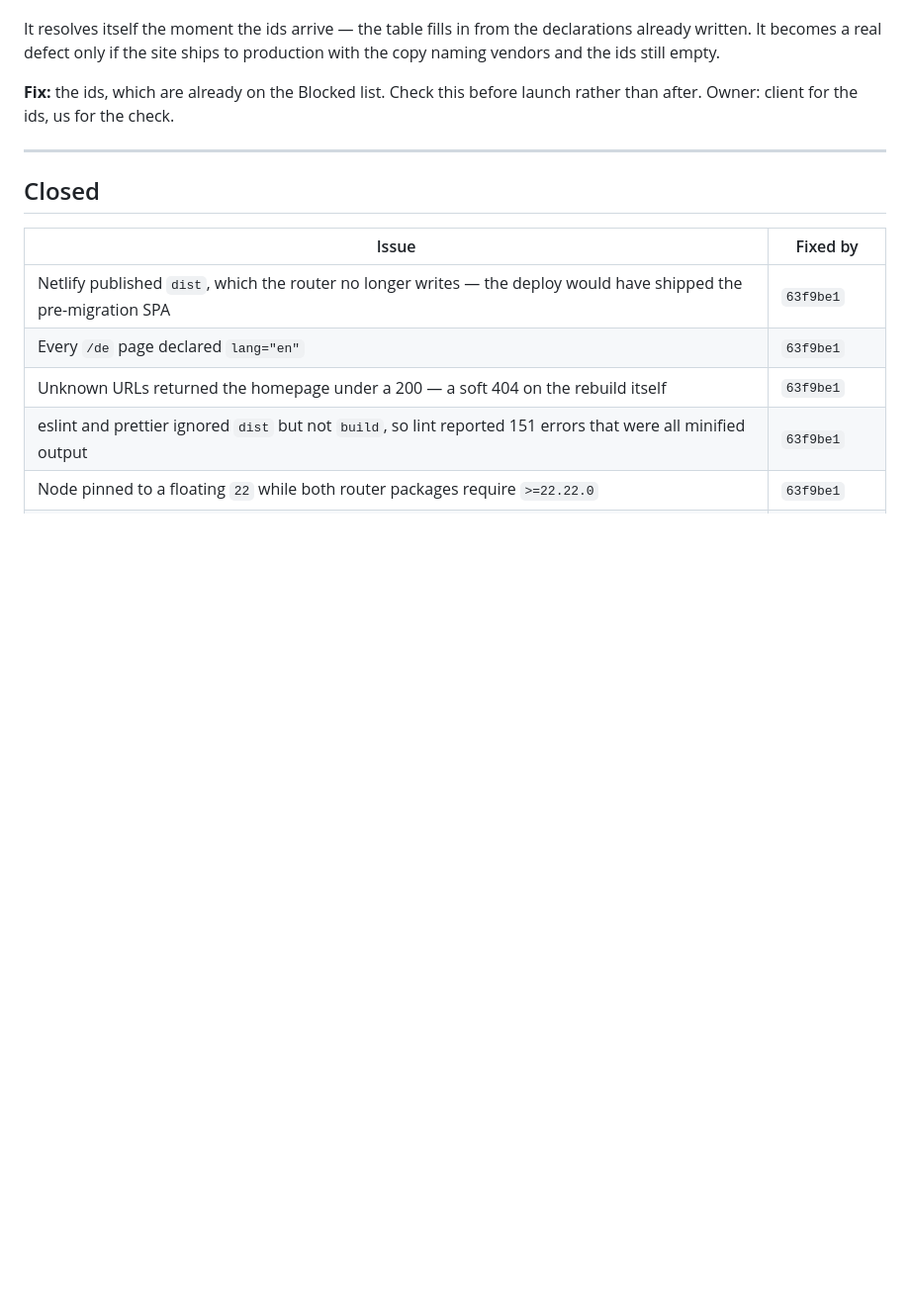
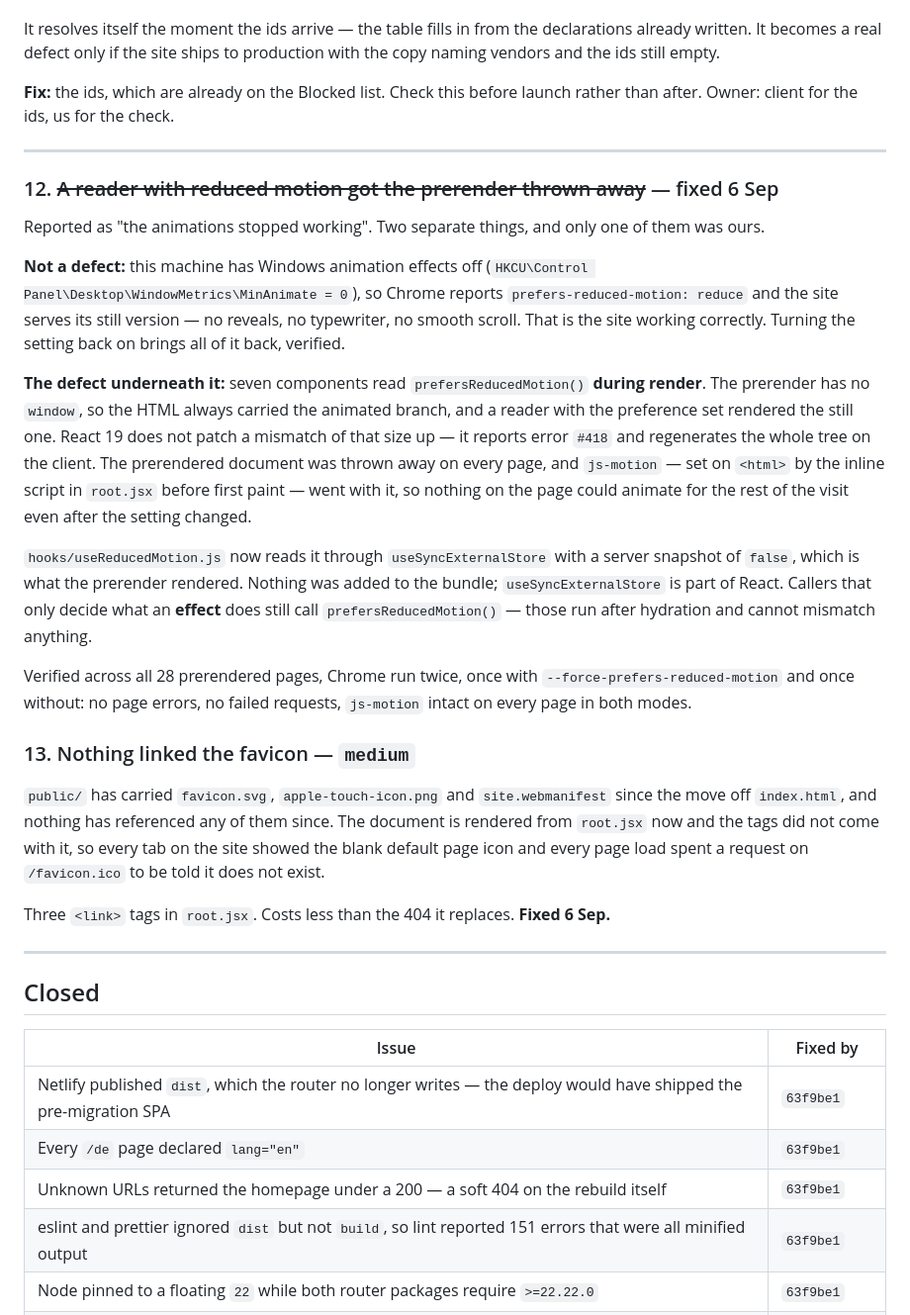
Before and after one commit to siamurmahin/ecomsniper-redesign, a Markdown page: docs/ISSUES.md, the part around the change. Shown at 99% size. Drawn GitHub-style; blank space fills up the shorter version.

```diff
--- a/docs/ISSUES.md
+++ b/docs/ISSUES.md
@@ -215,6 +215,50 @@ launch rather than after. Owner: client for the ids, us for the check.
 
 ---
 
+### 12. ~~A reader with reduced motion got the prerender thrown away~~ — fixed 6 Sep
+
+Reported as "the animations stopped working". Two separate things, and only
+one of them was ours.
+
+**Not a defect:** this machine has Windows animation effects off
+(`HKCU\Control Panel\Desktop\WindowMetrics\MinAnimate = 0`), so Chrome reports
+`prefers-reduced-motion: reduce` and the site serves its still version — no
+reveals, no typewriter, no smooth scroll. That is the site working correctly.
+Turning the setting back on brings all of it back, verified.
+
+**The defect underneath it:** seven components read `prefersReducedMotion()`
+**during render**. The prerender has no `window`, so the HTML always carried
+the animated branch, and a reader with the preference set rendered the still
+one. React 19 does not patch a mismatch of that size up — it reports error
+`#418` and regenerates the whole tree on the client. The prerendered document
+was thrown away on every page, and `js-motion` — set on `<html>` by the inline
+script in `root.jsx` before first paint — went with it, so nothing on the page
+could animate for the rest of the visit even after the setting changed.
+
+`hooks/useReducedMotion.js` now reads it through `useSyncExternalStore` with a
+server snapshot of `false`, which is what the prerender rendered. Nothing was
+added to the bundle; `useSyncExternalStore` is part of React. Callers that only
+decide what an **effect** does still call `prefersReducedMotion()` — those run
+after hydration and cannot mismatch anything.
+
+Verified across all 28 prerendered pages, Chrome run twice, once with
+`--force-prefers-reduced-motion` and once without: no page errors, no failed
+requests, `js-motion` intact on every page in both modes.
+
+### 13. Nothing linked the favicon — `medium`
+
+`public/` has carried `favicon.svg`, `apple-touch-icon.png` and
+`site.webmanifest` since the move off `index.html`, and nothing has referenced
+any of them since. The document is rendered from `root.jsx` now and the tags
+did not come with it, so every tab on the site showed the blank default page
+icon and every page load spent a request on `/favicon.ico` to be told it does
+not exist.
+
+Three `<link>` tags in `root.jsx`. Costs less than the 404 it replaces.
+**Fixed 6 Sep.**
+
+---
+
 ## Closed
 
 | Issue                                                                                                                                                                                                  | Fixed by           |
```
Also changed, not shown: docs/SESSION-NOTES-06-SEP.md (added, +116 -0 lines).
